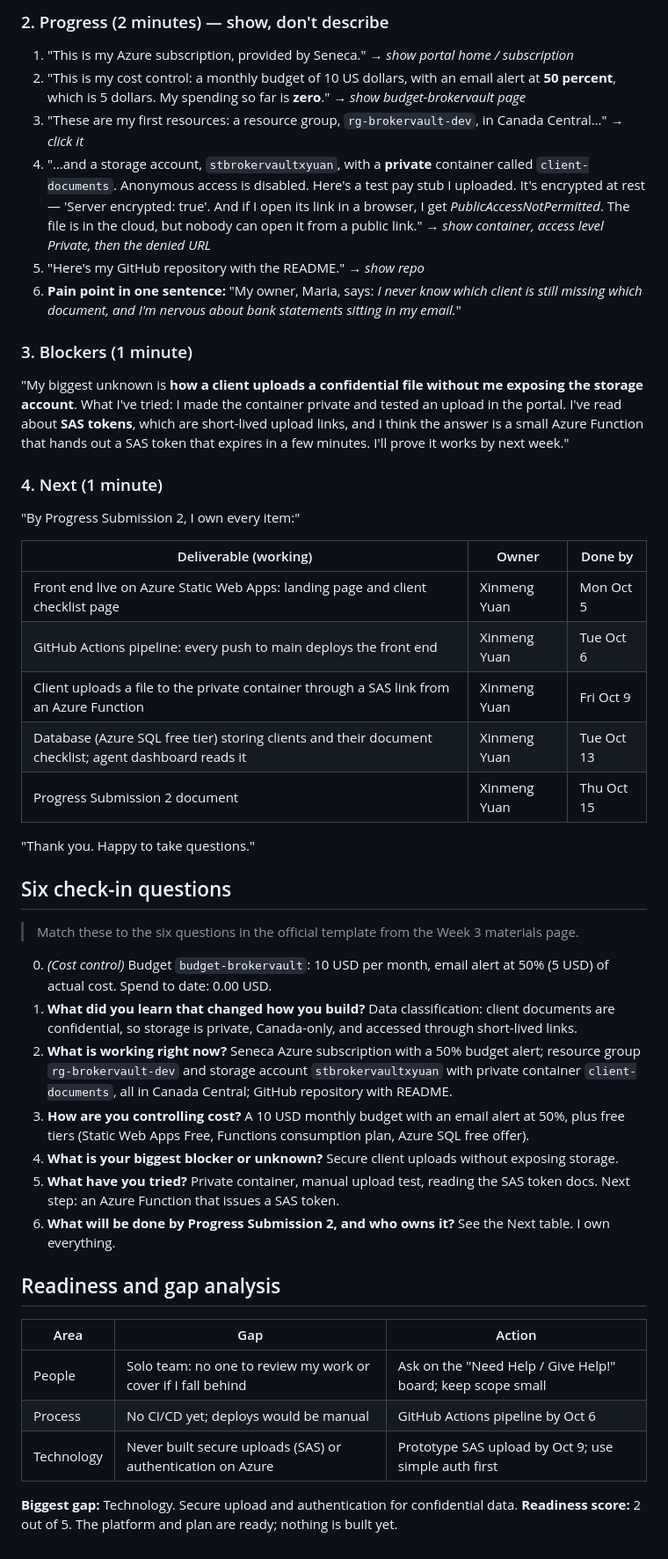
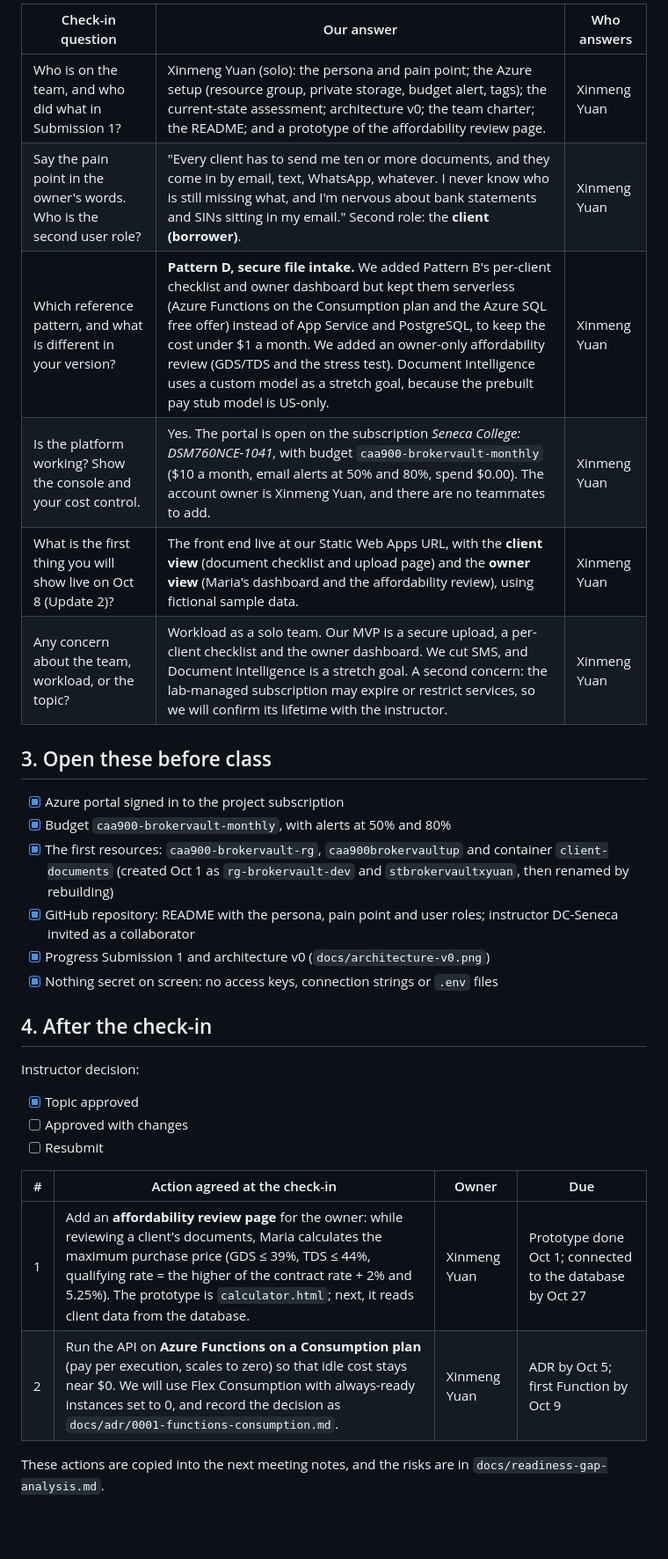
Before and after one commit to CrystalYuanxm/CAA900-BrokerVault, a Markdown page: docs/week-03-checkin-prep.md, the part around one of its changes. Shown at 88% size. Rendered like a GitHub page; blank space fills up the shorter version.

Commit message:
Add files via upload
Week 3: check-in prep (template) and readiness gap analysis

```diff
--- a/docs/week-03-checkin-prep.md
+++ b/docs/week-03-checkin-prep.md
@@ -22,47 +25,33 @@ Team: Xinmeng Yuan (solo team). I present all four parts.
 
-### 2. Progress (2 minutes) — show, don't describe
-1. "This is my Azure subscription, provided by Seneca." → *show portal home / subscription*
-2. "This is my cost control: a monthly budget of 10 US dollars, with an email alert at **50 percent**, which is 5 dollars. My spending so far is **zero**." → *show budget-brokervault page*
-3. "These are my first resources: a resource group, `rg-brokervault-dev`, in Canada Central…" → *click it*
-4. "…and a storage account, `stbrokervaultxyuan`, with a **private** container called `client-documents`. Anonymous access is disabled. Here's a test pay stub I uploaded. It's encrypted at rest — 'Server encrypted: true'. And if I open its link in a browser, I get *PublicAccessNotPermitted*. The file is in the cloud, but nobody can open it from a public link." → *show container, access level Private, then the denied URL*
-5. "Here's my GitHub repository with the README." → *show repo*
-6. **Pain point in one sentence:** "My owner, Maria, says: *I never know which client is still missing which document, and I'm nervous about bank statements sitting in my email.*"
+| Check-in question | Our answer | Who answers |
+|------------|------------------------------|-------|
+| Who is on the team, and who did what in Submission 1? | Xinmeng Yuan (solo): the persona and pain point; the Azure setup (resource group, private storage, budget alert, tags); the current-state assessment; architecture v0; the team charter; the README; and a prototype of the affordability review page. | Xinmeng Yuan |
+| Say the pain point in the owner's words. Who is the second user role? | "Every client has to send me ten or more documents, and they come in by email, text, WhatsApp, whatever. I never know who is still missing what, and I'm nervous about bank statements and SINs sitting in my email." Second role: the **client (borrower)**. | Xinmeng Yuan |
+| Which reference pattern, and what is different in your version? | **Pattern D, secure file intake.** We added Pattern B's per-client checklist and owner dashboard but kept them serverless (Azure Functions on the Consumption plan and the Azure SQL free offer) instead of App Service and PostgreSQL, to keep the cost under $1 a month. We added an owner-only affordability review (GDS/TDS and the stress test). Document Intelligence uses a custom model as a stretch goal, because the prebuilt pay stub model is US-only. | Xinmeng Yuan |
+| Is the platform working? Show the console and your cost control. | Yes. The portal is open on the subscription *Seneca College: DSM760NCE-1041*, with budget `caa900-brokervault-monthly` ($10 a month, email alerts at 50% and 80%, spend $0.00). The account owner is Xinmeng Yuan, and there are no teammates to add. | Xinmeng Yuan |
+| What is the first thing you will show live on Oct 8 (Update 2)? | The front end live at our Static Web Apps URL, with the **client view** (document checklist and upload page) and the **owner view** (Maria's dashboard and the affordability review), using fictional sample data. | Xinmeng Yuan |
+| Any concern about the team, workload, or the topic? | Workload as a solo team. Our MVP is a secure upload, a per-client checklist and the owner dashboard. We cut SMS, and Document Intelligence is a stretch goal. A second concern: the lab-managed subscription may expire or restrict services, so we will confirm its lifetime with the instructor. | Xinmeng Yuan |
 
-### 3. Blockers (1 minute)
-"My biggest unknown is **how a client uploads a confidential file without me exposing the storage account**. What I've tried: I made the container private and tested an upload in the portal. I've read about **SAS tokens**, which are short-lived upload links, and I think the answer is a small Azure Function that hands out a SAS token that expires in a few minutes. I'll prove it works by next week."
+## 3. Open these before class
 
-### 4. Next (1 minute)
-"By Progress Submission 2, I own every item:"
+- [x] Azure portal signed in to the project subscription
+- [x] Budget `caa900-brokervault-monthly`, with alerts at 50% and 80%
+- [x] The first resources: `caa900-brokervault-rg`, `caa900brokervaultup` and container `client-documents` (created Oct 1 as `rg-brokervault-dev` and `stbrokervaultxyuan`, then renamed by rebuilding)
+- [x] GitHub repository: README with the persona, pain point and user roles; instructor DC-Seneca invited as a collaborator
+- [x] Progress Submission 1 and architecture v0 (`docs/architecture-v0.png`)
+- [x] Nothing secret on screen: no access keys, connection strings or `.env` files
 
-| Deliverable (working) | Owner | Done by |
-|---|---|---|
-| Front end live on Azure Static Web Apps: landing page and client checklist page | Xinmeng Yuan | Mon Oct 5 |
-| GitHub Actions pipeline: every push to main deploys the front end | Xinmeng Yuan | Tue Oct 6 |
-| Client uploads a file to the private container through a SAS link from an Azure Function | Xinmeng Yuan | Fri Oct 9 |
-| Database (Azure SQL free tier) storing clients and their document checklist; agent dashboard reads it | Xinmeng Yuan | Tue Oct 13 |
-| Progress Submission 2 document | Xinmeng Yuan | Thu Oct 15 |
+## 4. After the check-in
 
-"Thank you. Happy to take questions."
+Instructor decision:
 
-## Six check-in questions
+- [x] Topic approved
+- [ ] Approved with changes
+- [ ] Resubmit
 
-> Match these to the six questions in the official template from the Week 3 materials page.
+| # | Action agreed at the check-in | Owner | Due |
+|--|------------------------------|-------|---------|
+| 1 | Add an **affordability review page** for the owner: while reviewing a client's documents, Maria calculates the maximum purchase price (GDS ≤ 39%, TDS ≤ 44%, qualifying rate = the higher of the contract rate + 2% and 5.25%). The prototype is `calculator.html`; next, it reads client data from the database. | Xinmeng Yuan | Prototype done Oct 1; connected to the database by Oct 27 |
+| 2 | Run the API on **Azure Functions on a Consumption plan** (pay per execution, scales to zero) so that idle cost stays near $0. We will use Flex Consumption with always-ready instances set to 0, and record the decision as `docs/adr/0001-functions-consumption.md`. | Xinmeng Yuan | ADR by Oct 5; first Function by Oct 9 |
 
-0. *(Cost control)* Budget `budget-brokervault`: 10 USD per month, email alert at 50% (5 USD) of actual cost. Spend to date: 0.00 USD.
-1. **What did you learn that changed how you build?** Data classification: client documents are confidential, so storage is private, Canada-only, and accessed through short-lived links.
-2. **What is working right now?** Seneca Azure subscription with a 50% budget alert; resource group `rg-brokervault-dev` and storage account `stbrokervaultxyuan` with private container `client-documents`, all in Canada Central; GitHub repository with README.
-3. **How are you controlling cost?** A 10 USD monthly budget with an email alert at 50%, plus free tiers (Static Web Apps Free, Functions consumption plan, Azure SQL free offer).
-4. **What is your biggest blocker or unknown?** Secure client uploads without exposing storage.
-5. **What have you tried?** Private container, manual upload test, reading the SAS token docs. Next step: an Azure Function that issues a SAS token.
-6. **What will be done by Progress Submission 2, and who owns it?** See the Next table. I own everything.
-
-## Readiness and gap analysis
-
-| Area | Gap | Action |
-|---|---|---|
-| People | Solo team: no one to review my work or cover if I fall behind | Ask on the "Need Help / Give Help!" board; keep scope small |
-| Process | No CI/CD yet; deploys would be manual | GitHub Actions pipeline by Oct 6 |
-| Technology | Never built secure uploads (SAS) or authentication on Azure | Prototype SAS upload by Oct 9; use simple auth first |
-
-**Biggest gap:** Technology. Secure upload and authentication for confidential data.
-**Readiness score:** 2 out of 5. The platform and plan are ready; nothing is built yet.
+These actions are copied into the next meeting notes, and the risks are in `docs/readiness-gap-analysis.md`.
```
Also changed, not shown: other parts of docs/week-03-checkin-prep.md (+18 -15 lines), docs/readiness-gap-analysis.md (added, +31 -0 lines).
